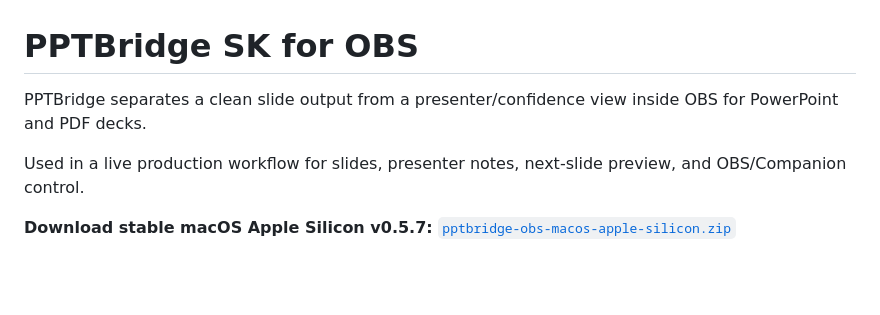
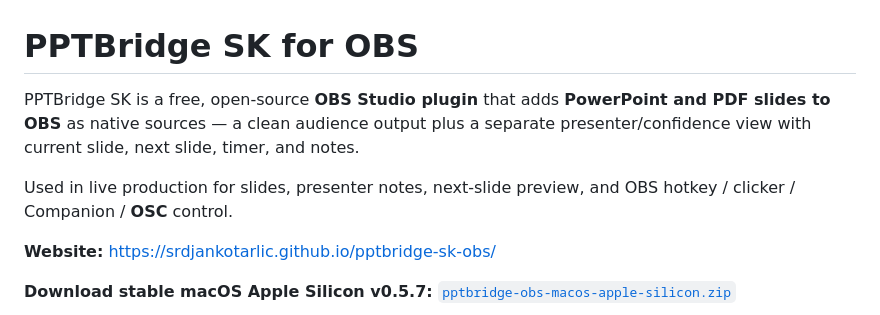
Before and after one commit to srdjankotarlic/pptbridge-sk-obs, a Markdown page: README.md, the part around the change. GitHub-like rendering; blank space fills up the shorter version.

Commit message:
Lead README with searchable keywords and link the website

```diff
--- a/README.md
+++ b/README.md
@@ -1,8 +1,10 @@
 # PPTBridge SK for OBS
 
-PPTBridge separates a clean slide output from a presenter/confidence view inside OBS for PowerPoint and PDF decks.
+PPTBridge SK is a free, open-source **OBS Studio plugin** that adds **PowerPoint and PDF slides to OBS** as native sources — a clean audience output plus a separate presenter/confidence view with current slide, next slide, timer, and notes.
 
-Used in a live production workflow for slides, presenter notes, next-slide preview, and OBS/Companion control.
+Used in live production for slides, presenter notes, next-slide preview, and OBS hotkey / clicker / Companion / **OSC** control.
+
+**Website:** https://srdjankotarlic.github.io/pptbridge-sk-obs/
 
 **Download stable macOS Apple Silicon v0.5.7:** [`pptbridge-obs-macos-apple-silicon.zip`](https://github.com/srdjankotarlic/pptbridge-sk-obs/releases/download/v0.5.7/pptbridge-obs-macos-apple-silicon.zip)
 
```
